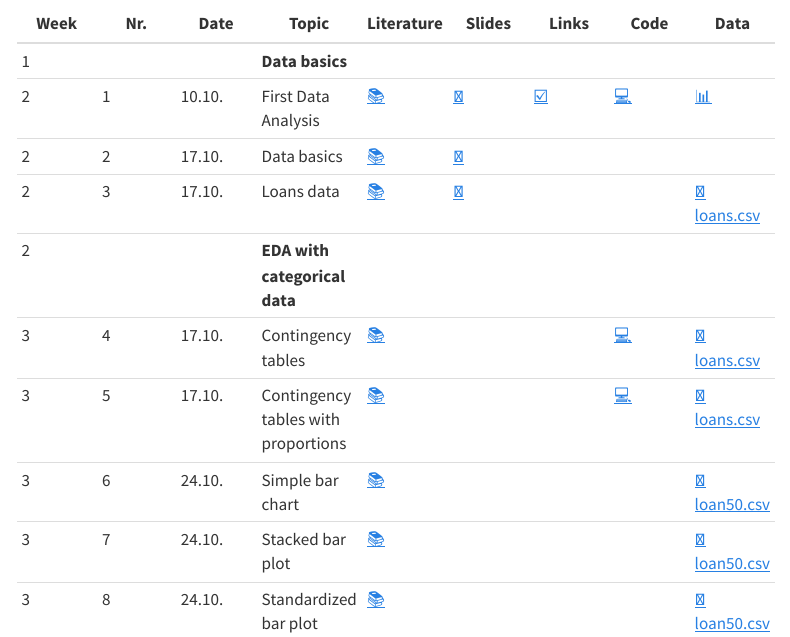
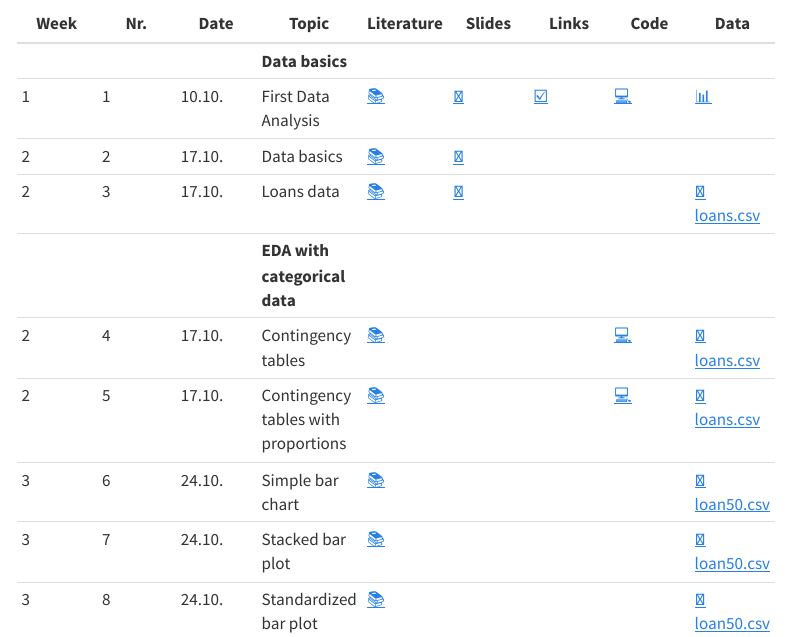
Before and after one commit to statistics-ws2324/website, a Quarto document (index.qmd): the page in a window 1100 px wide, from 340 px down. Rendered offline with R 4.5, knitr and Pandoc in place of Quarto, with nearby package versions; menus at the side of the page are left out.

Commit message:
Update index.qmd

```diff
--- a/index.qmd
+++ b/index.qmd
@@ -17,13 +17,13 @@ This overview will be updated as the semester progresses.
 
 |	Week	|	Nr.	|	Date	|	Topic	|	Literature	|		Slides		|	Links	|	Code	|	Data	|
 |	---	|	---	|	---	|	---	|	---	|		---		|	---	|	---	|	---	|
-|	1	|		|		|	**Data basics**	|		|				|		|		|		|
-|	2	|	1	|	10.10.	|	First Data Analysis	|	[📚](https://openintro-ims.netlify.app/data-hello.html#case-study-stents-strokes)	|		[📑](https://docs.google.com/presentation/d/1YXoCWZv37c3u_cMBc3o2_IG_atDlGdLhCwin_Rciwck/export/pdf)		|	[☑️](https://forms.gle/EJT7mcYgPi8drKgR9)	|	[💻](https://colab.research.google.com/github/kirenz/lab-ims/blob/main/ae/1_netflix.ipynb)	|	[📊](https://docs.google.com/spreadsheets/d/1QO0UfC43YwJ0YIg5LWaYkVUX-qGh93wZZ6JLyHa3_bg/edit?usp=sharing)	|
+|		|		|		|	**Data basics**	|		|				|		|		|		|
+|	1	|	1	|	10.10.	|	First Data Analysis	|	[📚](https://openintro-ims.netlify.app/data-hello.html#case-study-stents-strokes)	|		[📑](https://docs.google.com/presentation/d/1YXoCWZv37c3u_cMBc3o2_IG_atDlGdLhCwin_Rciwck/export/pdf)		|	[☑️](https://forms.gle/EJT7mcYgPi8drKgR9)	|	[💻](https://colab.research.google.com/github/kirenz/lab-ims/blob/main/ae/1_netflix.ipynb)	|	[📊](https://docs.google.com/spreadsheets/d/1QO0UfC43YwJ0YIg5LWaYkVUX-qGh93wZZ6JLyHa3_bg/edit?usp=sharing)	|
 |	2	|	2	|	17.10.	|	Data basics	|	[📚](https://openintro-ims.netlify.app/data-hello.html#data-basics)	|		[📑](https://docs.google.com/presentation/d/1IlR_HTTNE865xiT3GlXD5_RNZDMMtlbNKRftLXPPmsw/export/pdf)		|		|		|		|
 |	2	|	3	|	17.10.	|	Loans data	|	[📚](https://openintro-ims.netlify.app/explore-categorical.html#explore-categorical)	|		[📑](https://docs.google.com/presentation/d/1o0TVpTvndPA1J23CdTtEThYSekjudkGXuW9HiEA65yc/export/pdf)		|		|		|	[💽 loans.csv](https://raw.githubusercontent.com/kirenz/datasets/master/loans.csv)	|
-|	2	|		|		|	**EDA with categorical data**	|		|				|		|		|		|
-|	3	|	4	|	17.10.	|	Contingency tables	|	[📚](https://openintro-ims.netlify.app/explore-categorical.html#contingency-tables-and-bar-plots)	|	<!--	[📑](https://docs.google.com/presentation/d/1xIfx5wWjSi2ciGDo3OcYmjOYWzQZ5jWC-UwqioKKO6k/export/pdf)	-->	|		|	[💻](https://colab.research.google.com/github/kirenz/lab-altair/blob/main/ae/04-1-contingency-table.ipynb)	|	[💽 loans.csv](https://raw.githubusercontent.com/kirenz/datasets/master/loans.csv)	|
-|	3	|	5	|	17.10.	|	Contingency tables with proportions	|	[📚](https://openintro-ims.netlify.app/explore-categorical.html#row-and-column-proportions)	|	<!--	[📑](https://docs.google.com/presentation/d/1fY1jRrnluZg9MDei9hcdtCRmRXlUqCg6lonQVzkItPQ/export/pdf)	-->	|		|	[💻](https://colab.research.google.com/github/kirenz/lab-altair/blob/main/ae/04-3-row-column-proportions.ipynb)	|	[💽 loans.csv](https://raw.githubusercontent.com/kirenz/datasets/master/loans.csv)	|
+|		|		|		|	**EDA with categorical data**	|		|				|		|		|		|
+|	2	|	4	|	17.10.	|	Contingency tables	|	[📚](https://openintro-ims.netlify.app/explore-categorical.html#contingency-tables-and-bar-plots)	|	<!--	[📑](https://docs.google.com/presentation/d/1xIfx5wWjSi2ciGDo3OcYmjOYWzQZ5jWC-UwqioKKO6k/export/pdf)	-->	|		|	[💻](https://colab.research.google.com/github/kirenz/lab-altair/blob/main/ae/04-1-contingency-table.ipynb)	|	[💽 loans.csv](https://raw.githubusercontent.com/kirenz/datasets/master/loans.csv)	|
+|	2	|	5	|	17.10.	|	Contingency tables with proportions	|	[📚](https://openintro-ims.netlify.app/explore-categorical.html#row-and-column-proportions)	|	<!--	[📑](https://docs.google.com/presentation/d/1fY1jRrnluZg9MDei9hcdtCRmRXlUqCg6lonQVzkItPQ/export/pdf)	-->	|		|	[💻](https://colab.research.google.com/github/kirenz/lab-altair/blob/main/ae/04-3-row-column-proportions.ipynb)	|	[💽 loans.csv](https://raw.githubusercontent.com/kirenz/datasets/master/loans.csv)	|
 |	3	|	6	|	24.10.	|	Simple bar chart	|	[📚](https://openintro-ims.netlify.app/explore-categorical.html#contingency-tables-and-bar-plots)	|	<!--	[📑](https://docs.google.com/presentation/d/1RpYvnIxE5QCK3-urCa76CHUvDqOKlFb7TdAn6XgYjew/export/pdf)	-->	|		|		|	[💽 loan50.csv](https://raw.githubusercontent.com/kirenz/datasets/master/loan50.csv)	|
 |	3	|	7	|	24.10.	|	Stacked bar plot	|	[📚](https://openintro-ims.netlify.app/explore-categorical.html#bar-plots-with-two-variables)	|	<!--	[📑](https://docs.google.com/presentation/d/1TU5pqJqfgzcBRitDtSxjdRPhwl2TM9Rt3u3FHTPT020/export/pdf)	-->	|		|		|	[💽 loan50.csv](https://raw.githubusercontent.com/kirenz/datasets/master/loan50.csv)	|
 |	3	|	8	|	24.10.	|	Standardized bar plot	|	[📚](https://openintro-ims.netlify.app/explore-categorical.html#bar-plots-with-two-variables)	|	<!--	[📑](https://docs.google.com/presentation/d/1BV7XwkZLfTMe5acsDomL3pcSsNhatpswRa11XuzNuLQ/export/pdf)	-->	|		|		|	[💽 loan50.csv](https://raw.githubusercontent.com/kirenz/datasets/master/loan50.csv)	|
```
